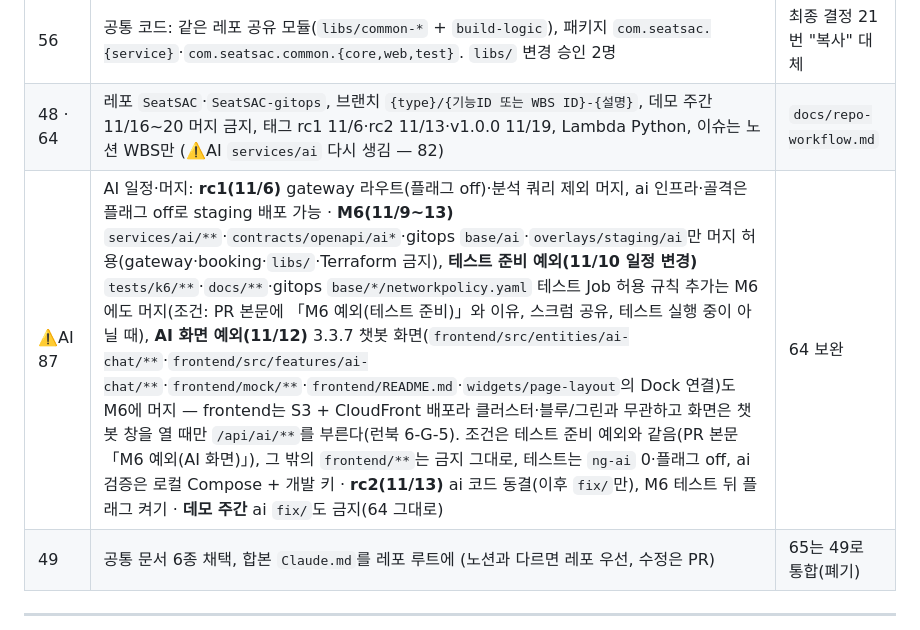
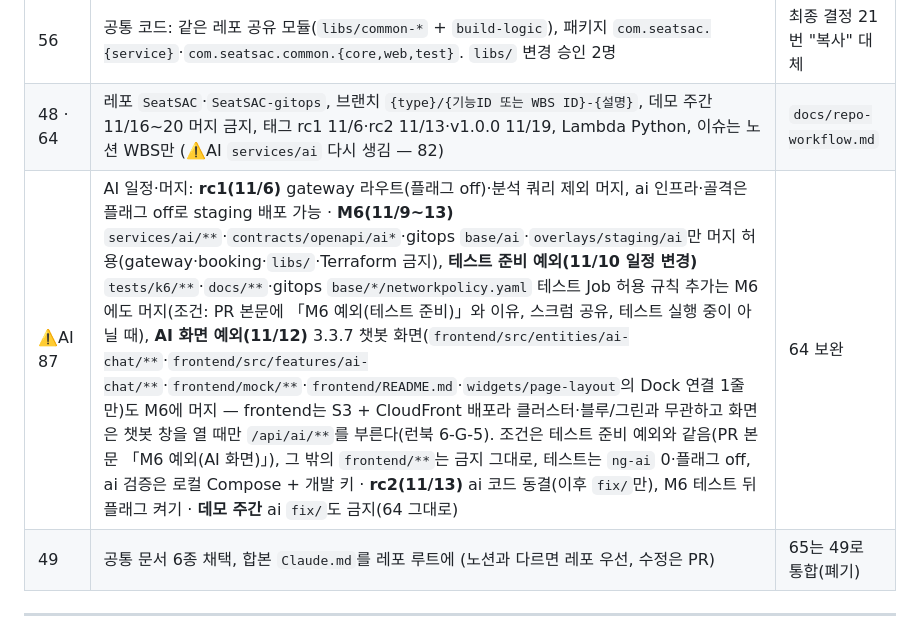
Before and after one commit to sesac-mzc-final-2/SeatSAC, a Markdown page: docs/CLAUDE.md, the part around the change. GitHub-like rendering.

```diff
--- a/docs/CLAUDE.md
+++ b/docs/CLAUDE.md
@@ -816,7 +816,7 @@ preview·active 구분은 파드 라벨 `rollouts-pod-template-hash`로 한다(
 | 63 | 화면 토큰 저장은 **메모리**(`InMemoryWebStorage`), localStorage 금지. 새로고침은 Cognito 세션으로 재발급 | |
 | 56 | 공통 코드: 같은 레포 공유 모듈(`libs/common-*` + `build-logic`), 패키지 `com.seatsac.{service}`·`com.seatsac.common.{core,web,test}`. `libs/` 변경 승인 2명 | 최종 결정 21번 "복사" 대체 |
 | 48 · 64 | 레포 `SeatSAC`·`SeatSAC-gitops`, 브랜치 `{type}/{기능ID 또는 WBS ID}-{설명}`, 데모 주간 11/16~20 머지 금지, 태그 rc1 11/6·rc2 11/13·v1.0.0 11/19, Lambda Python, 이슈는 노션 WBS만 (⚠️AI `services/ai` 다시 생김 — 82) | `docs/repo-workflow.md` |
-| ⚠️AI 87 | AI 일정·머지: **rc1(11/6)** gateway 라우트(플래그 off)·분석 쿼리 제외 머지, ai 인프라·골격은 플래그 off로 staging 배포 가능 · **M6(11/9~13)** `services/ai/**`·`contracts/openapi/ai*`·gitops `base/ai`·`overlays/staging/ai`만 머지 허용(gateway·booking·`libs/`·Terraform 금지), **테스트 준비 예외(11/10 일정 변경)** `tests/k6/**`·`docs/**`·gitops `base/*/networkpolicy.yaml` 테스트 Job 허용 규칙 추가는 M6에도 머지(조건: PR 본문에 「M6 예외(테스트 준비)」와 이유, 스크럼 공유, 테스트 실행 중이 아닐 때), **AI 화면 예외(11/12)** 3.3.7 챗봇 화면(`frontend/src/entities/ai-chat/**`·`frontend/src/features/ai-chat/**`·`frontend/mock/**`·`frontend/README.md`·`widgets/page-layout`의 Dock 연결)도 M6에 머지 — frontend는 S3 + CloudFront 배포라 클러스터·블루/그린과 무관하고 화면은 챗봇 창을 열 때만 `/api/ai/**`를 부른다(런북 6-G-5). 조건은 테스트 준비 예외와 같음(PR 본문 「M6 예외(AI 화면)」), 그 밖의 `frontend/**`는 금지 그대로, 테스트는 `ng-ai` 0·플래그 off, ai 검증은 로컬 Compose + 개발 키 · **rc2(11/13)** ai 코드 동결(이후 `fix/`만), M6 테스트 뒤 플래그 켜기 · **데모 주간** ai `fix/`도 금지(64 그대로) | 64 보완 |
+| ⚠️AI 87 | AI 일정·머지: **rc1(11/6)** gateway 라우트(플래그 off)·분석 쿼리 제외 머지, ai 인프라·골격은 플래그 off로 staging 배포 가능 · **M6(11/9~13)** `services/ai/**`·`contracts/openapi/ai*`·gitops `base/ai`·`overlays/staging/ai`만 머지 허용(gateway·booking·`libs/`·Terraform 금지), **테스트 준비 예외(11/10 일정 변경)** `tests/k6/**`·`docs/**`·gitops `base/*/networkpolicy.yaml` 테스트 Job 허용 규칙 추가는 M6에도 머지(조건: PR 본문에 「M6 예외(테스트 준비)」와 이유, 스크럼 공유, 테스트 실행 중이 아닐 때), **AI 화면 예외(11/12)** 3.3.7 챗봇 화면(`frontend/src/entities/ai-chat/**`·`frontend/src/features/ai-chat/**`·`frontend/mock/**`·`frontend/README.md`·`widgets/page-layout`의 Dock 연결 1줄만)도 M6에 머지 — frontend는 S3 + CloudFront 배포라 클러스터·블루/그린과 무관하고 화면은 챗봇 창을 열 때만 `/api/ai/**`를 부른다(런북 6-G-5). 조건은 테스트 준비 예외와 같음(PR 본문 「M6 예외(AI 화면)」), 그 밖의 `frontend/**`는 금지 그대로, 테스트는 `ng-ai` 0·플래그 off, ai 검증은 로컬 Compose + 개발 키 · **rc2(11/13)** ai 코드 동결(이후 `fix/`만), M6 테스트 뒤 플래그 켜기 · **데모 주간** ai `fix/`도 금지(64 그대로) | 64 보완 |
 | 49 | 공통 문서 6종 채택, 합본 `Claude.md`를 레포 루트에 (노션과 다르면 레포 우선, 수정은 PR) | 65는 49로 통합(폐기) |
 
 
```
Also changed, not shown: CLAUDE.md (+1 -1 lines), docs/decisions.md (+1 -1 lines).
